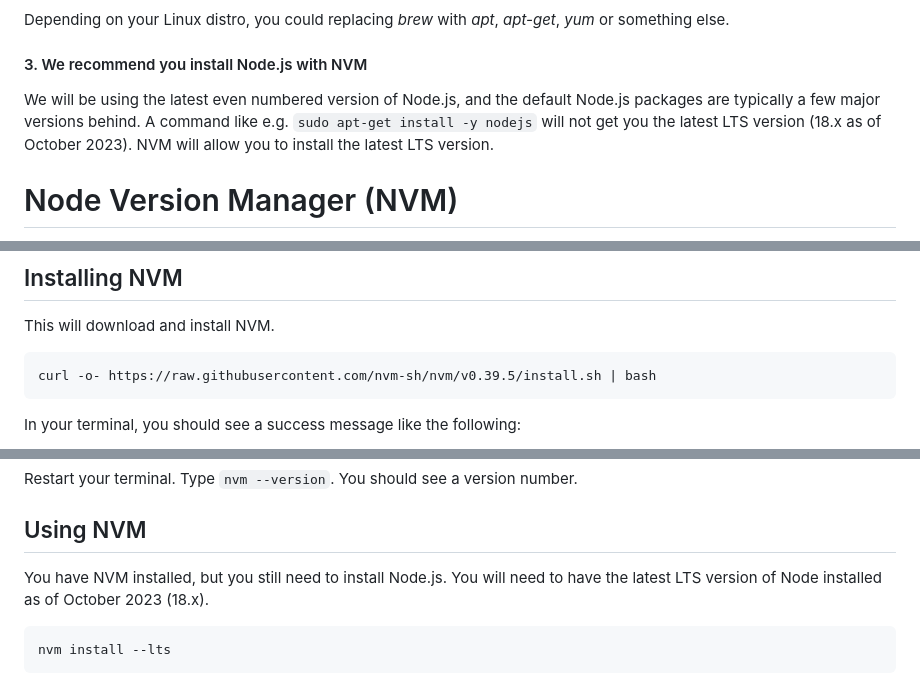
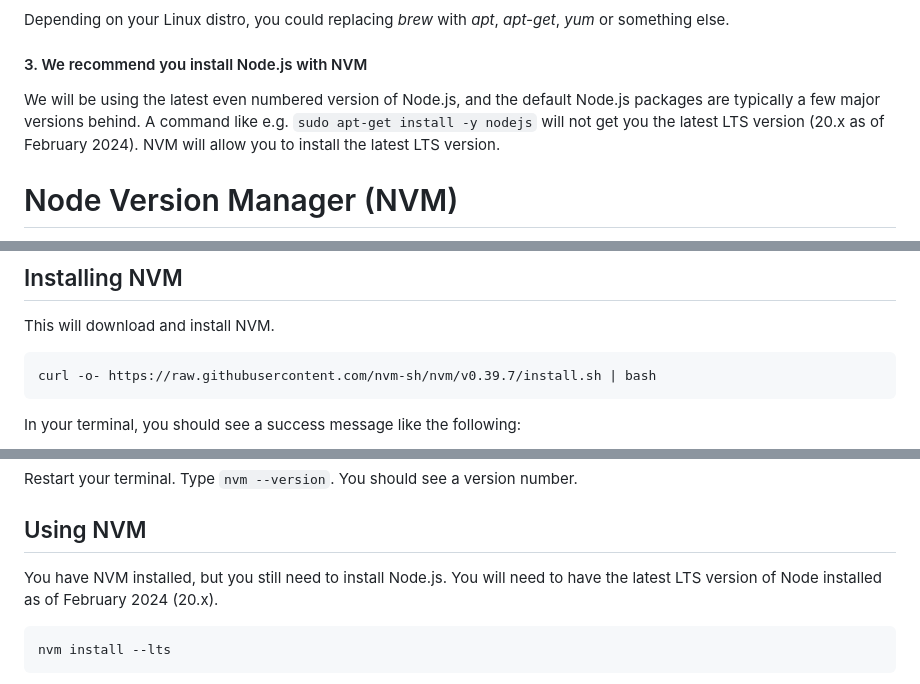
Before and after one commit to svitlana-tov/JSFunSpring2024, a Markdown page: docs/InstallationGuideLinuxAndNVM.md, 3 parts joined by grey strips. Rendered like a GitHub page.

````diff
--- a/docs/InstallationGuideLinuxAndNVM.md
+++ b/docs/InstallationGuideLinuxAndNVM.md
@@ -42,7 +42,7 @@ Depending on your Linux distro, you could replacing _brew_ with _apt_, _apt-get_
 
 #### 3. We recommend you install Node.js with NVM
 
-We will be using the latest even numbered version of Node.js, and the default Node.js packages are typically a few major versions behind. A command like e.g. `sudo apt-get install -y nodejs` will not get you the latest LTS version (18.x as of October 2023). NVM will allow you to install the latest LTS version.
+We will be using the latest even numbered version of Node.js, and the default Node.js packages are typically a few major versions behind. A command like e.g. `sudo apt-get install -y nodejs` will not get you the latest LTS version (20.x as of February 2024). NVM will allow you to install the latest LTS version.
 
 # Node Version Manager (NVM)
 
@@ -114,7 +114,7 @@ touch ~/.bash_profile
 This will download and install NVM.
 
 ```bash
-curl -o- https://raw.githubusercontent.com/nvm-sh/nvm/v0.39.5/install.sh | bash
+curl -o- https://raw.githubusercontent.com/nvm-sh/nvm/v0.39.7/install.sh | bash
 ```
 
 In your terminal, you should see a success message like the following:
@@ -145,7 +145,7 @@ Restart your terminal. Type `nvm --version`. You should see a version number.
 
 ## Using NVM
 
-You have NVM installed, but you still need to install Node.js. You will need to have the latest LTS version of Node installed as of October 2023 (18.x).
+You have NVM installed, but you still need to install Node.js. You will need to have the latest LTS version of Node installed as of February 2024 (20.x).
 
 ```
 nvm install --lts
````
Also changed, not shown: docs/InstallationGuideMac.md (+12 -8 lines), docs/InstallationGuideWindows.md (+21 -12 lines).
